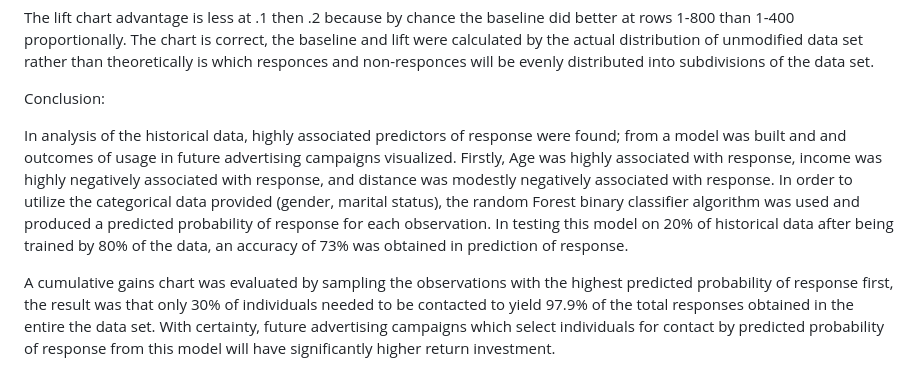
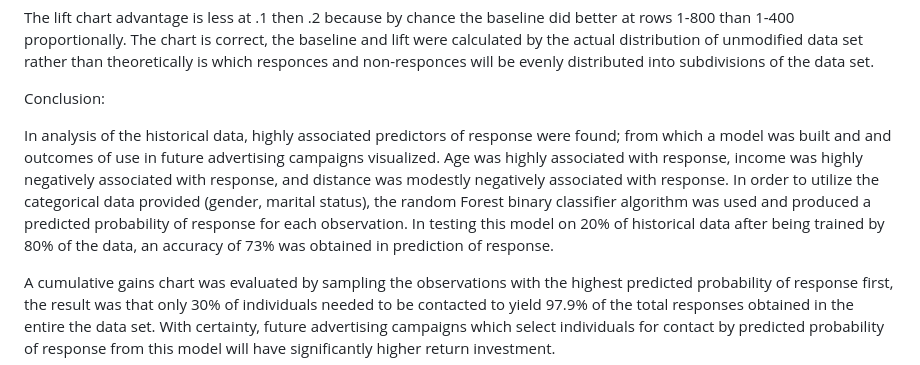
Before and after one commit to Jacob-J-Richards/DS_DA_Projects, a Markdown page: Hypothesis-Test_Logistic-Regression-Model_Cumulative-Gains-Chart/README.md, the part around the change. Drawn GitHub-style.

```diff
--- a/Hypothesis-Test_Logistic-Regression-Model_Cumulative-Gains-Chart/README.md
+++ b/Hypothesis-Test_Logistic-Regression-Model_Cumulative-Gains-Chart/README.md
@@ -390,6 +390,6 @@ The lift chart advantage is less at .1 then .2 because by chance the baseline di
 
 Conclusion:
 
-In analysis of the historical data, highly associated predictors of response were found; from a model was built and and outcomes of usage in future advertising campaigns visualized. Firstly, Age was highly associated with response, income was highly negatively associated with response, and distance was modestly negatively associated with response. In order to utilize the categorical data provided (gender, marital status), the random Forest binary classifier algorithm was used and produced a predicted probability of response for each observation. In testing this model on 20% of historical data after being trained by 80% of the data, an accuracy of 73% was obtained in prediction of response.
+In analysis of the historical data, highly associated predictors of response were found; from which a model was built and and outcomes of use in future advertising campaigns visualized. Age was highly associated with response, income was highly negatively associated with response, and distance was modestly negatively associated with response. In order to utilize the categorical data provided (gender, marital status), the random Forest binary classifier algorithm was used and produced a predicted probability of response for each observation. In testing this model on 20% of historical data after being trained by 80% of the data, an accuracy of 73% was obtained in prediction of response.
 
 A cumulative gains chart was evaluated by sampling the observations with the highest predicted probability of response first, the result was that only 30% of individuals needed to be contacted to yield 97.9% of the total responses obtained in the entire the data set. With certainty, future advertising campaigns which select individuals for contact by predicted probability of response from this model will have significantly higher return investment.
```
